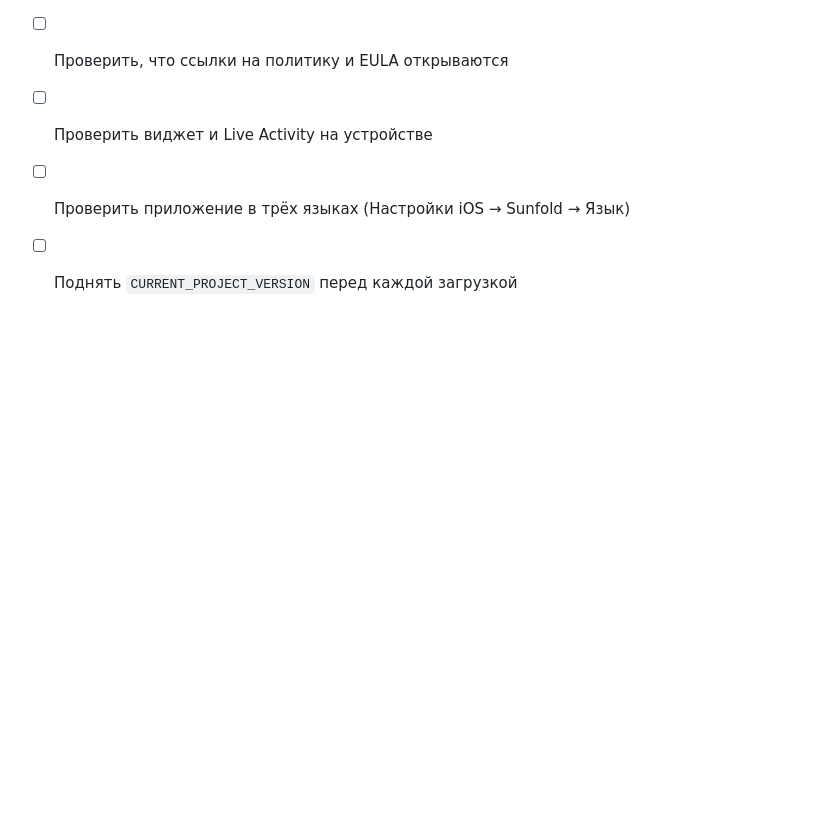
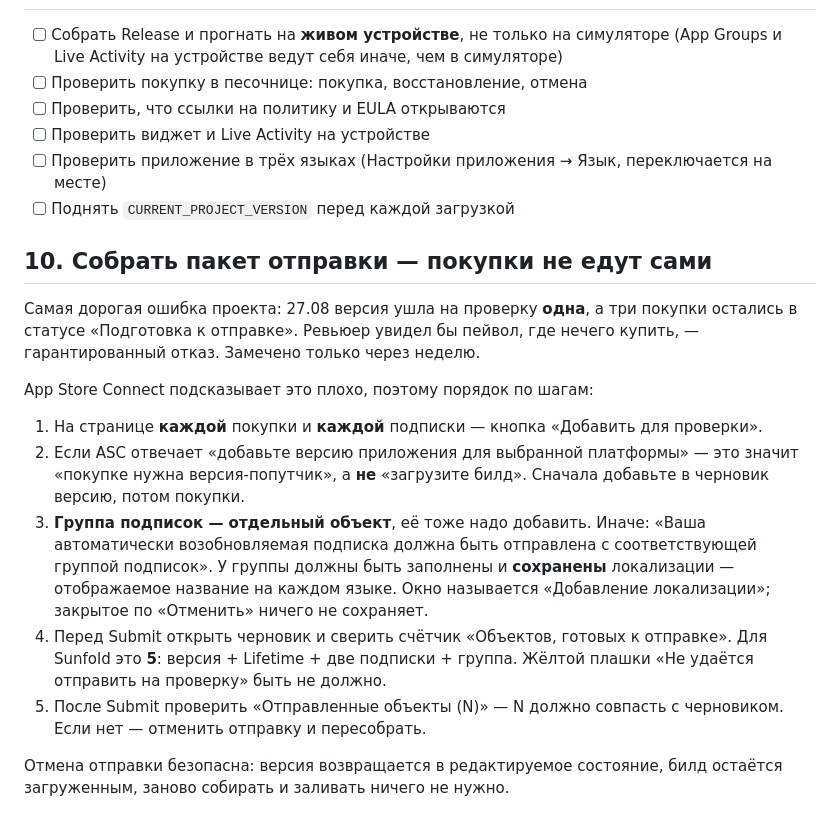
Before and after one commit to Sanchizas007/Sunfold, a Markdown page: docs/APP-STORE.md, the part around the change. GitHub-like rendering; blank space fills up the shorter version.

Commit message:
Чек-лист: как собрать пакет отправки целиком
Версия 1.0 ушла на проверку одна: три покупки остались в «Подготовка
к отправке», и ревьюер увидел бы пейвол, где нечего купить. Каждую
покупку и подписку надо добавлять в черновик отдельно, а группу
подписок — отдельным объектом сверх них.

Заодно поправлена строка про проверку языков: он давно переключается
внутри приложения, а не через настройки iOS.

Co-Authored-By: Claude Opus 5 <noreply@anthropic.com>

```diff
--- a/docs/APP-STORE.md
+++ b/docs/APP-STORE.md
@@ -283,5 +283,33 @@ xcrun simctl delete "tmp-65"
 - [ ] Проверить покупку в песочнице: покупка, восстановление, отмена
 - [ ] Проверить, что ссылки на политику и EULA открываются
 - [ ] Проверить виджет и Live Activity на устройстве
-- [ ] Проверить приложение в трёх языках (Настройки iOS → Sunfold → Язык)
+- [ ] Проверить приложение в трёх языках (Настройки приложения → Язык, переключается на месте)
 - [ ] Поднять `CURRENT_PROJECT_VERSION` перед каждой загрузкой
+
+## 10. Собрать пакет отправки — покупки не едут сами
+
+Самая дорогая ошибка проекта: 27.08 версия ушла на проверку **одна**, а три
+покупки остались в статусе «Подготовка к отправке». Ревьюер увидел бы пейвол,
+где нечего купить, — гарантированный отказ. Замечено только через неделю.
+
+App Store Connect подсказывает это плохо, поэтому порядок по шагам:
+
+1. На странице **каждой** покупки и **каждой** подписки — кнопка
+   «Добавить для проверки».
+2. Если ASC отвечает «добавьте версию приложения для выбранной платформы» —
+   это значит «покупке нужна версия-попутчик», а **не** «загрузите билд».
+   Сначала добавьте в черновик версию, потом покупки.
+3. **Группа подписок — отдельный объект**, её тоже надо добавить. Иначе:
+   «Ваша автоматически возобновляемая подписка должна быть отправлена с
+   соответствующей группой подписок». У группы должны быть заполнены и
+   **сохранены** локализации — отображаемое название на каждом языке. Окно
+   называется «Добавление локализации»; закрытое по «Отменить» ничего не
+   сохраняет.
+4. Перед Submit открыть черновик и сверить счётчик «Объектов, готовых к
+   отправке». Для Sunfold это **5**: версия + Lifetime + две подписки +
+   группа. Жёлтой плашки «Не удаётся отправить на проверку» быть не должно.
+5. После Submit проверить «Отправленные объекты (N)» — N должно совпасть с
+   черновиком. Если нет — отменить отправку и пересобрать.
+
+Отмена отправки безопасна: версия возвращается в редактируемое состояние,
+билд остаётся загруженным, заново собирать и заливать ничего не нужно.
```
